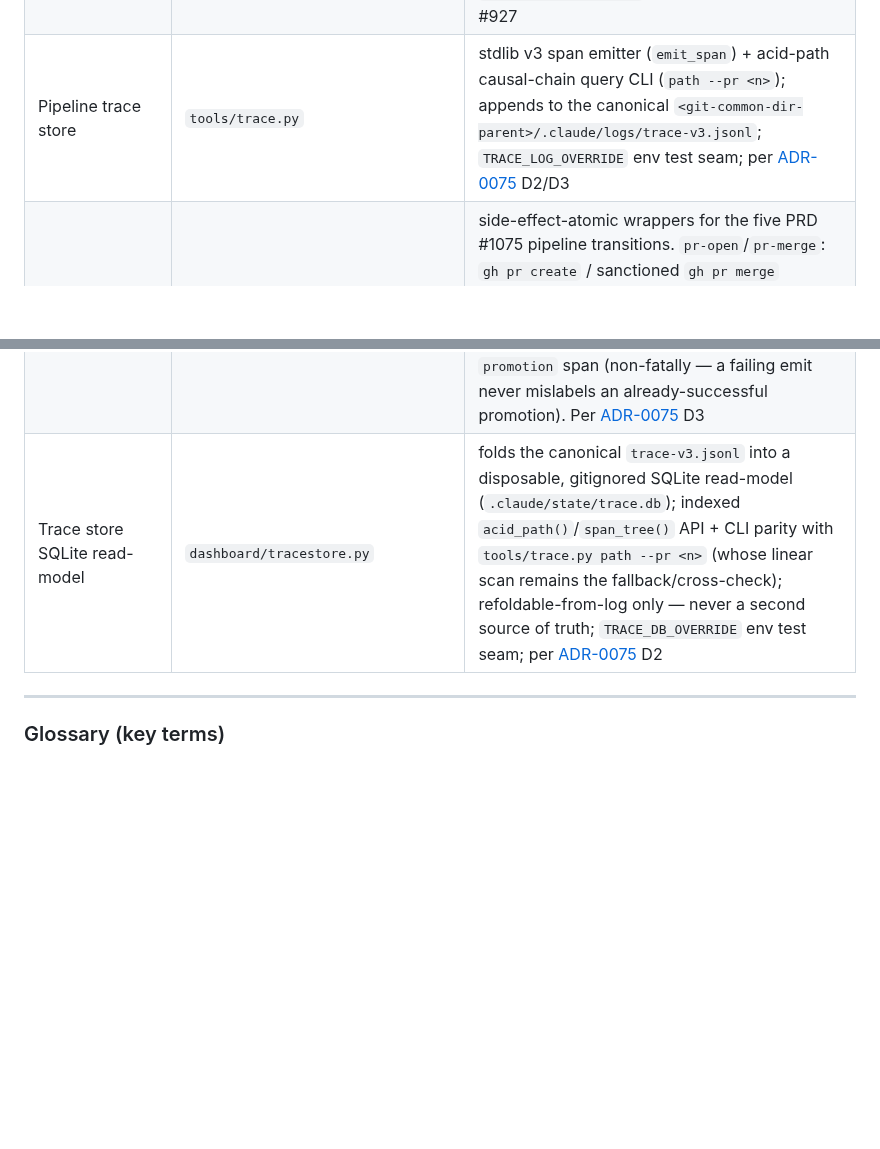
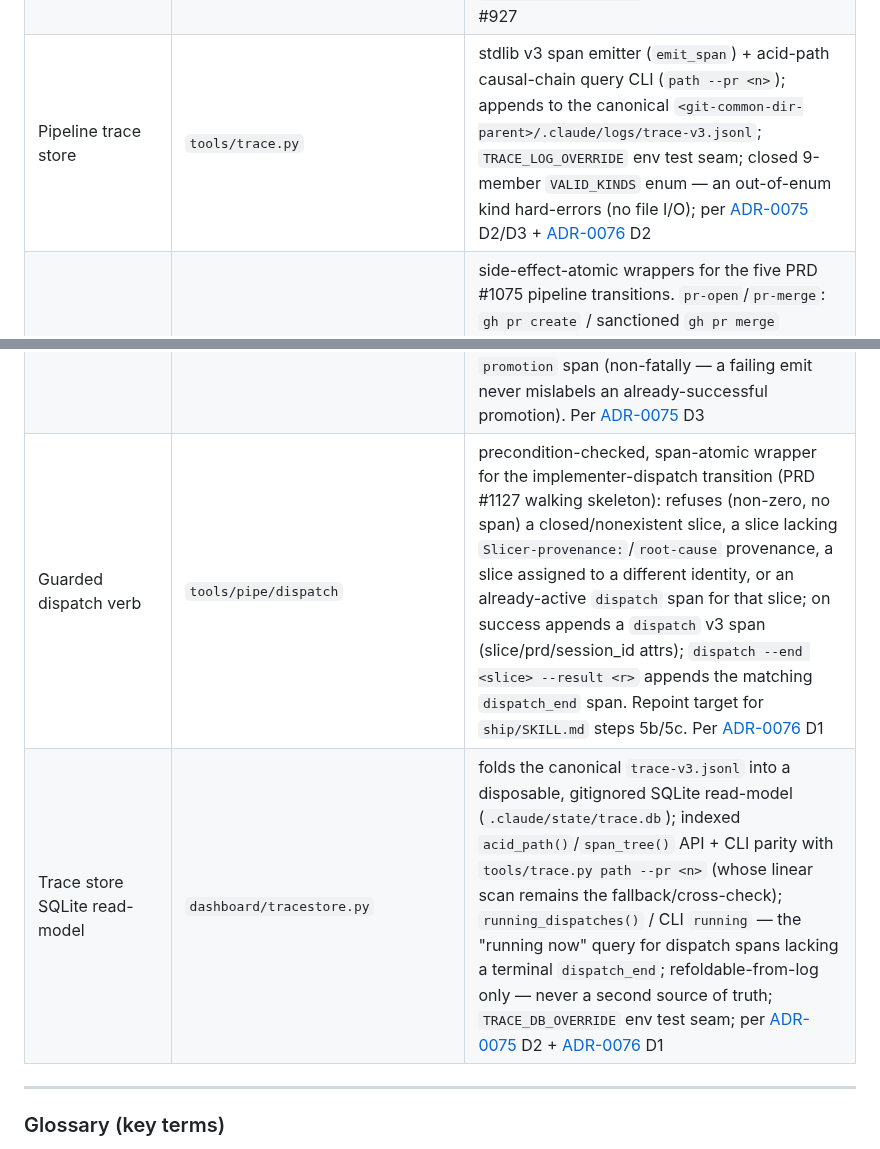
Before and after one commit to vojtech-stas/project-claude, a Markdown page: CLAUDE.md, 2 parts joined by grey strips. Drawn GitHub-style; blank space fills up the shorter version.

Commit message:
docs(pipe): repoint ship 5b/5c to dispatch verb + extend R-FIXTURE
ship/SKILL.md steps 5b/5c each gain one verb-invocation line (ADR-0076
D1): 5b calls 'python tools/pipe/dispatch <slice>' immediately before
each implementer Agent dispatch (a refusal forward-blocks the slice
instead of dispatching); 5c calls 'dispatch --end <slice> --result
<r>' immediately when the implementer returns, before evaluating the
outcome. Adds an ADR-0076 References row.

reviewer.md's R-FIXTURE exemption enumeration is extended (rule #19,
mirroring how slice #1086/PR #1109 extended it for qa-verify/
record-green) to cover tools/pipe/dispatch's dispatch/dispatch_end
kinds -- the wrapper enumeration and event-kind list both name the new
entries explicitly; the exemption stays narrow per its own text.

CLAUDE.md's Map gains a dispatch-verb row + updates the trace-store and
tracestore rows to mention the closed kind enum and the running-now
query (cascade-docs for slice #1129).

Co-Authored-By: Claude Fable 5 <noreply@anthropic.com>

```diff
--- a/CLAUDE.md
+++ b/CLAUDE.md
@@ -144,9 +144,10 @@ _Note: Each skill and subagent embodies its own practice in its own body file (f
 | Generated repo map | `.claude/generated/_repo-map.md` | auto-generated table of skills/agents/tools/dirs; @imported by CLAUDE.md (sole load path — not in the auto-loaded `.claude/rules/` dir); regenerate via `python tools/gen_repo_map.py`; CI CHECK 20 enforces freshness |
 | Two-tier promotion gate | `tools/promote.sh` | fast-forwards `main` to `develop` HEAD; requires RELEASE-READY `verdict="true"` (pre-flight guard) AND the `.claude/PROMOTE_OK` human-ack sentinel (operators must create this file to unblock guardrail-machinery promotions); appends a `promotion` event to the workflow event log; per [ADR-0070](decisions/0070-two-tier-autonomous-delivery.md) D2/D3 |
 | Session transcript reader | `dashboard/transcript.py` | reads Claude Code session transcript JSONL + subagent JSONL files, normalises records into v2 event shape; powers `/api/session-live` + `/api/session-firing` (firing tree) + `/api/runtime-reading`; per PRD #898 + PRD #927 |
-| Pipeline trace store | `tools/trace.py` | stdlib v3 span emitter (`emit_span`) + acid-path causal-chain query CLI (`path --pr <n>`); appends to the canonical `<git-common-dir-parent>/.claude/logs/trace-v3.jsonl`; `TRACE_LOG_OVERRIDE` env test seam; per [ADR-0075](decisions/0075-trace-core-fork-decisions.md) D2/D3 |
+| Pipeline trace store | `tools/trace.py` | stdlib v3 span emitter (`emit_span`) + acid-path causal-chain query CLI (`path --pr <n>`); appends to the canonical `<git-common-dir-parent>/.claude/logs/trace-v3.jsonl`; `TRACE_LOG_OVERRIDE` env test seam; closed 9-member `VALID_KINDS` enum — an out-of-enum kind hard-errors (no file I/O); per [ADR-0075](decisions/0075-trace-core-fork-decisions.md) D2/D3 + [ADR-0076](decisions/0076-guarded-verb-pipeline-engine.md) D2 |
 | Pipeline transition wrappers | `tools/pipe/pr-open`, `tools/pipe/pr-merge`, `tools/pipe/qa-verify`, `tools/pipe/record-green` | side-effect-atomic wrappers for the five PRD #1075 pipeline transitions. `pr-open`/`pr-merge`: `gh pr create` / sanctioned `gh pr merge` protocol wrappers — append a `pr_opened`/`pr_merged` v3 trace span (never a silent half-success); `pr-merge` is bounded-budget (~90s per call) — on `MERGE-PENDING` (exit 3) the span is deferred to an idempotent `pr-merge --confirm <n>` re-invocation rather than blocking one call past the tool-timeout budget; real-path repoint target for `implementer.md` step 7 + `reviewer.md`'s APPROVE-merge action. `qa-verify`: records a qa-tester production-verify verdict as a v2 `production_verify` event + a v3 `qa_verified` span, atomically — repoint target for `qa-tester.md` + `ship/SKILL.md`'s production-verify PASS handling. `record-green`: absorbs `tools/record-green.sh`'s own CI+pytest verification as the sole canonical event-writing path, then appends a v3 `develop_green` span on the same success run — repoint target for `ship/SKILL.md`'s post-merge green-develop step. `tools/promote.sh` similarly appends a v3 `promotion` span (non-fatally — a failing emit never mislabels an already-successful promotion). Per [ADR-0075](decisions/0075-trace-core-fork-decisions.md) D3 |
-| Trace store SQLite read-model | `dashboard/tracestore.py` | folds the canonical `trace-v3.jsonl` into a disposable, gitignored SQLite read-model (`.claude/state/trace.db`); indexed `acid_path()`/`span_tree()` API + CLI parity with `tools/trace.py path --pr <n>` (whose linear scan remains the fallback/cross-check); refoldable-from-log only — never a second source of truth; `TRACE_DB_OVERRIDE` env test seam; per [ADR-0075](decisions/0075-trace-core-fork-decisions.md) D2 |
+| Guarded dispatch verb | `tools/pipe/dispatch` | precondition-checked, span-atomic wrapper for the implementer-dispatch transition (PRD #1127 walking skeleton): refuses (non-zero, no span) a closed/nonexistent slice, a slice lacking `Slicer-provenance:`/`root-cause` provenance, a slice assigned to a different identity, or an already-active `dispatch` span for that slice; on success appends a `dispatch` v3 span (slice/prd/session_id attrs); `dispatch --end <slice> --result <r>` appends the matching `dispatch_end` span. Repoint target for `ship/SKILL.md` steps 5b/5c. Per [ADR-0076](decisions/0076-guarded-verb-pipeline-engine.md) D1 |
+| Trace store SQLite read-model | `dashboard/tracestore.py` | folds the canonical `trace-v3.jsonl` into a disposable, gitignored SQLite read-model (`.claude/state/trace.db`); indexed `acid_path()`/`span_tree()` API + CLI parity with `tools/trace.py path --pr <n>` (whose linear scan remains the fallback/cross-check); `running_dispatches()` / CLI `running` — the "running now" query for dispatch spans lacking a terminal `dispatch_end`; refoldable-from-log only — never a second source of truth; `TRACE_DB_OVERRIDE` env test seam; per [ADR-0075](decisions/0075-trace-core-fork-decisions.md) D2 + [ADR-0076](decisions/0076-guarded-verb-pipeline-engine.md) D1 |
 
 ---
 
```
Also changed, not shown: .claude/agents/reviewer.md (+1 -1 lines), 1 other file.
